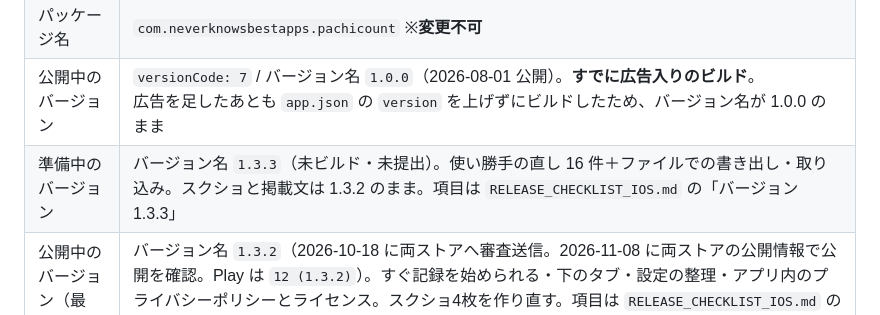
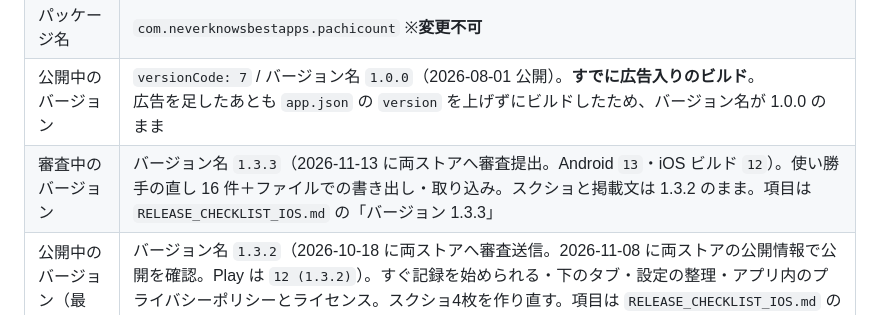
Before and after one commit to neverknowsbestapps/pachi-count, a Markdown page: RELEASE_CHECKLIST.md, the part around the change. Rendered like a GitHub page.

```diff
--- a/RELEASE_CHECKLIST.md
+++ b/RELEASE_CHECKLIST.md
@@ -19,7 +19,7 @@
 | ストア | Google Play で公開中／App Store は審査承認済み・公開反映待ち（`RELEASE_CHECKLIST_IOS.md`） |
 | パッケージ名 | `com.neverknowsbestapps.pachicount` ※**変更不可** |
 | 公開中のバージョン | `versionCode: 7` / バージョン名 `1.0.0`（2026-08-01 公開）。**すでに広告入りのビルド**。<br>広告を足したあとも `app.json` の `version` を上げずにビルドしたため、バージョン名が 1.0.0 のまま |
-| 準備中のバージョン | バージョン名 `1.3.3`（未ビルド・未提出）。使い勝手の直し 16 件＋ファイルでの書き出し・取り込み。スクショと掲載文は 1.3.2 のまま。項目は `RELEASE_CHECKLIST_IOS.md` の「バージョン 1.3.3」 |
+| 審査中のバージョン | バージョン名 `1.3.3`（2026-11-13 に両ストアへ審査提出。Android `13`・iOS ビルド `12`）。使い勝手の直し 16 件＋ファイルでの書き出し・取り込み。スクショと掲載文は 1.3.2 のまま。項目は `RELEASE_CHECKLIST_IOS.md` の「バージョン 1.3.3」 |
 | 公開中のバージョン（最新） | バージョン名 `1.3.2`（2026-10-18 に両ストアへ審査送信。2026-11-08 に両ストアの公開情報で公開を確認。Play は `12 (1.3.2)`）。すぐ記録を始められる・下のタブ・設定の整理・アプリ内のプライバシーポリシーとライセンス。スクショ4枚を作り直す。項目は `RELEASE_CHECKLIST_IOS.md` の「バージョン 1.3.2」 |
 | 1.3.1 | 2026-09-30 に両ストアへ審査送信し、両ストアとも公開済み（Play は `11 (1.3.1)`）。不具合修正＋全記録の書き出し・取り込み＋Expo SDK 57 |
 | 公開済みの最新 | バージョン名 `1.3.0`（2026-09-28 に審査送信、両ストアとも公開済み。versionCode は EAS が自動採番）。改善ラウンド1：デザイン刷新＋ダークモード／レビュー依頼（3回目の保存で一度だけ）／初回起動の案内／見出し付きスクショ4枚と掲載文の更新 |
```
Also changed, not shown: RELEASE_CHECKLIST_IOS.md (+9 -4 lines), STORE_LISTING.md (+1 -1 lines).
